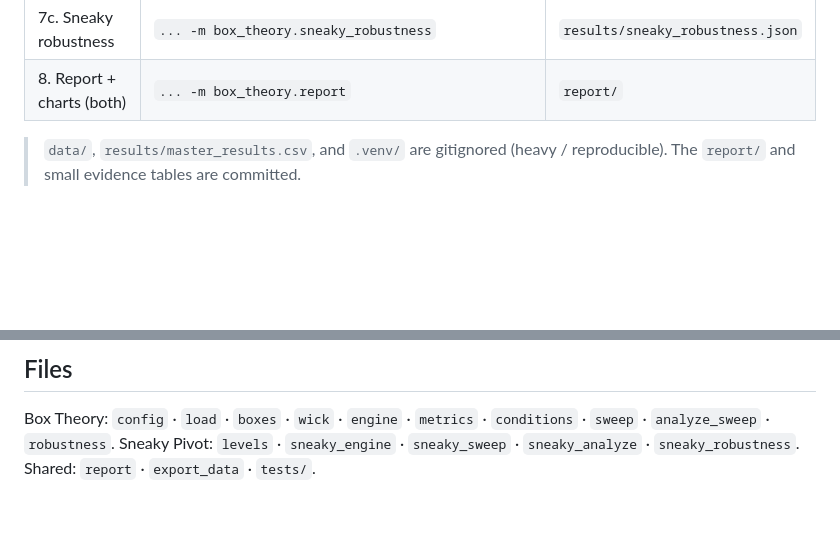
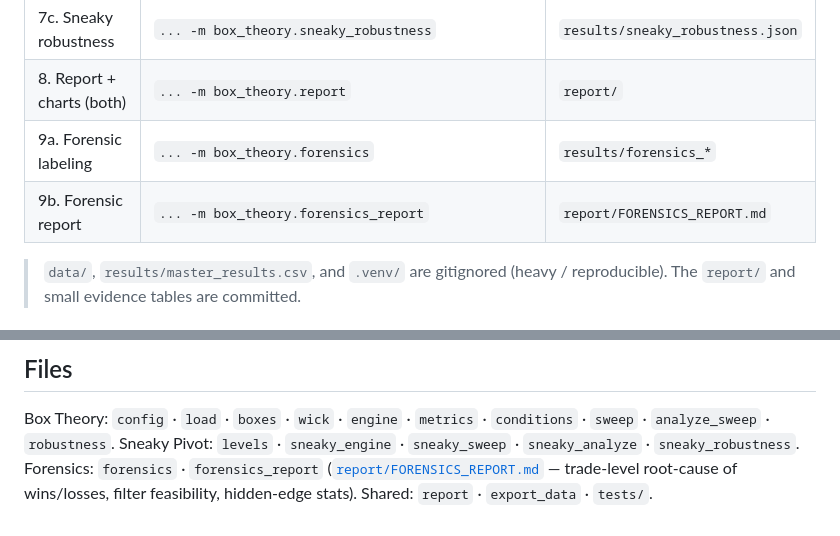
Before and after one commit to Josewathome/XAUUSD-tradding-bot, a Markdown page: research/box_theory/README.md, 2 parts joined by grey strips. Drawn GitHub-style; blank space fills up the shorter version.

Commit message:
Box Theory research: document forensics in README
Co-Authored-By: Claude Opus 4.8 <noreply@anthropic.com>

```diff
--- a/research/box_theory/README.md
+++ b/research/box_theory/README.md
@@ -29,6 +29,8 @@ samples. Also not recommended. See `sneaky_*` modules and report Part II.
 | 7b. Sneaky analysis | `... -m box_theory.sneaky_analyze` | console summary |
 | 7c. Sneaky robustness | `... -m box_theory.sneaky_robustness` | `results/sneaky_robustness.json` |
 | 8. Report + charts (both) | `... -m box_theory.report` | `report/` |
+| 9a. Forensic labeling | `... -m box_theory.forensics` | `results/forensics_*` |
+| 9b. Forensic report | `... -m box_theory.forensics_report` | `report/FORENSICS_REPORT.md` |
 
 > `data/`, `results/master_results.csv`, and `.venv/` are gitignored (heavy /
 > reproducible). The `report/` and small evidence tables are committed.
@@ -51,4 +53,7 @@ in the `xauusd-bot` container via a read-only IPC session. Data depth: M15/M30/D
 Box Theory: `config` · `load` · `boxes` · `wick` · `engine` · `metrics` ·
 `conditions` · `sweep` · `analyze_sweep` · `robustness`.
 Sneaky Pivot: `levels` · `sneaky_engine` · `sneaky_sweep` · `sneaky_analyze` ·
-`sneaky_robustness`. Shared: `report` · `export_data` · `tests/`.
+`sneaky_robustness`. Forensics: `forensics` · `forensics_report`
+([`report/FORENSICS_REPORT.md`](report/FORENSICS_REPORT.md) — trade-level root-cause
+of wins/losses, filter feasibility, hidden-edge stats). Shared: `report` ·
+`export_data` · `tests/`.
```
